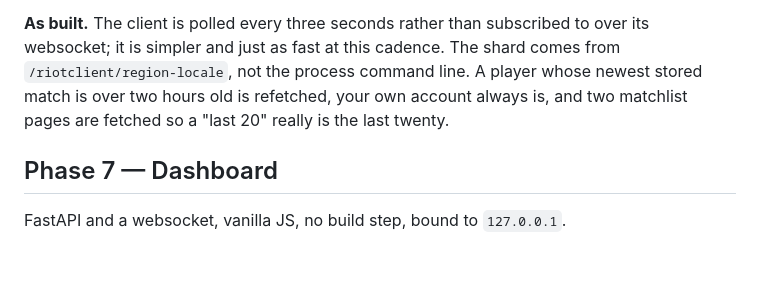
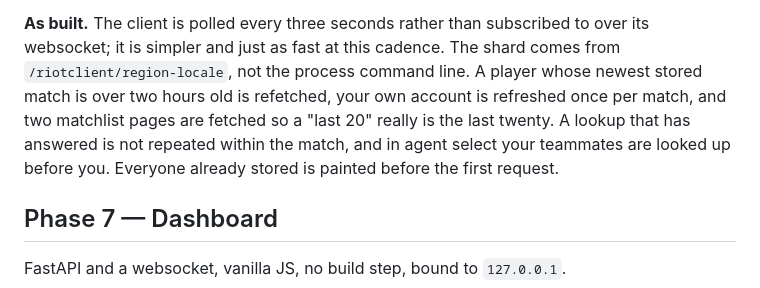
Before and after one commit to fahranalam04-cmd/valorant-winrate-predictor, a Markdown page: docs/ROADMAP.md, the part around the change. Rendered like a GitHub page; blank space fills up the shorter version.

```diff
--- a/docs/ROADMAP.md
+++ b/docs/ROADMAP.md
@@ -159,8 +159,10 @@ with a prediction before the first round — including the degraded path.
 to over its websocket; it is simpler and just as fast at this cadence. The
 shard comes from `/riotclient/region-locale`, not the process command line. A
 player whose newest stored match is over two hours old is refetched, your own
-account always is, and two matchlist pages are fetched so a "last 20" really
-is the last twenty.
+account is refreshed once per match, and two matchlist pages are fetched so a
+"last 20" really is the last twenty. A lookup that has answered is not
+repeated within the match, and in agent select your teammates are looked up
+before you. Everyone already stored is painted before the first request.
 
 ## Phase 7 — Dashboard
 
```
Also changed, not shown: README.md (+18 -2 lines), docs/DASHBOARD.md (+2 -0 lines), docs/images/dashboard-agent-select.jpg (added), docs/images/dashboard-phone.jpg, docs/images/dashboard-result.jpg, docs/images/dashboard.jpg, 1 other file.
